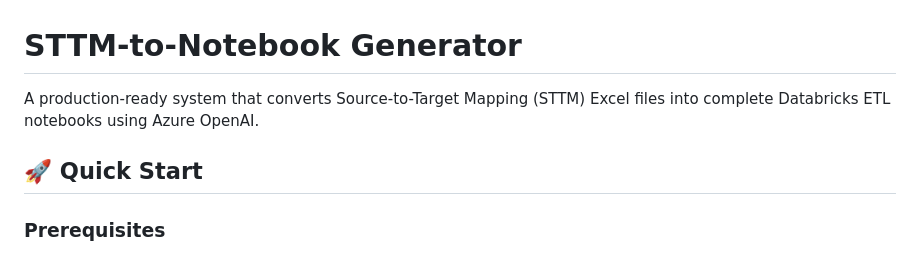
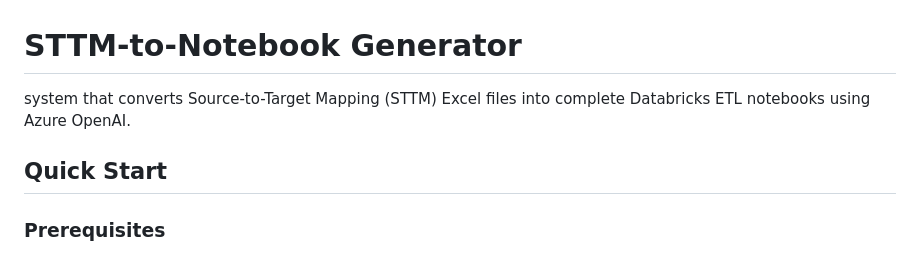
Before and after one commit to vinoth-ta/POD3, a Markdown page: README.md, the part around the change. Rendered like a GitHub page.

```diff
--- a/README.md
+++ b/README.md
@@ -1,8 +1,8 @@
 # STTM-to-Notebook Generator
 
-A production-ready system that converts Source-to-Target Mapping (STTM) Excel files into complete Databricks ETL notebooks using Azure OpenAI.
+system that converts Source-to-Target Mapping (STTM) Excel files into complete Databricks ETL notebooks using Azure OpenAI.
 
-## 🚀 Quick Start
+## Quick Start
 
 ### Prerequisites
 - Python 3.8+
```
